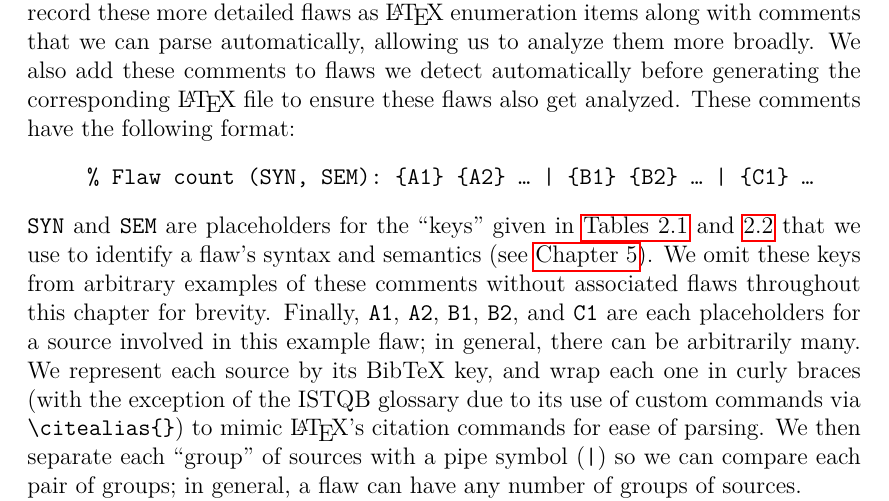
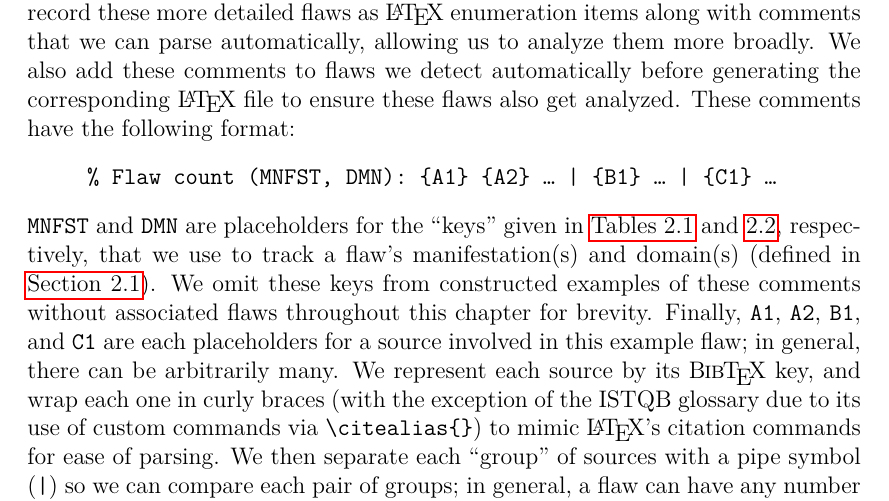
Before and after one commit to samm82/TestingTesting, a LaTeX thesis (thesis.tex, which reads chapters/04a_flaw_analysis.tex): part of page 60 of 151, cut so that both start at the same text. The pictures show the PDF file thesis.pdf that the author committed with the source.

Commit message:
Refer to manifestations/domains more consistently; #135
Including in source code
Borrow BibTeX macro from paper template

```diff
--- a/chapters/04a_flaw_analysis.tex
+++ b/chapters/04a_flaw_analysis.tex
@@ -118,18 +118,18 @@ broadly. We also add these comments to flaws we detect automatically before
 generating the corresponding \LaTeX{} file to ensure these flaws also get
 analyzed. These comments have the following format:
 \begin{displayquote}
-    \texttt{\% Flaw count (SYN, SEM): \{A1\} \{A2\} \dots{} | \{B1\} \{B2\}
+    \texttt{\% Flaw count (MNFST, DMN): \{A1\} \{A2\} \dots{} | \{B1\} % \{B2\}
         \dots{} | \{C1\} \dots}
 \end{displayquote}
-\texttt{SYN} and \texttt{SEM} are placeholders for the ``keys'' given in
-\Cref{tab:flawMnfstDefs,tab:flawDmnDefs} that we use to identify
-a flaw's syntax and semantics (see \Cref{flaws}). We omit these keys from
-arbitrary examples of these comments without associated flaws throughout this
-chapter for brevity. Finally, \texttt{A1}, \texttt{A2}, \texttt{B1},
-\texttt{B2}, and \texttt{C1} are each placeholders for a source involved in
+\texttt{MNFST} and \texttt{DMN} are placeholders for the ``keys'' given in
+\Cref{tab:flawMnfstDefs,tab:flawDmnDefs}, respectively, that we use to track a
+flaw's manifestation(s) and domain(s) (defined in \Cref{flaw-def}). We omit
+these keys from constructed examples of these comments without associated flaws
+throughout this chapter for brevity. Finally, \texttt{A1}, \texttt{A2}, % \texttt{B2},
+\texttt{B1}, and \texttt{C1} are each placeholders for a source involved in
 this example flaw; in general, there can be arbitrarily many. We represent each
-source by its BibTeX key, and wrap each one in curly braces (with the exception
-of the \acs{istqb} glossary due to its use of custom commands via
+source by its \BibTeX{} key, and wrap each one in curly braces (with the
+exception of the \acs{istqb} glossary due to its use of custom commands via
 \macro{citealias}) to mimic \LaTeX{}'s citation commands for ease of parsing.
 We then separate each ``group'' of sources with a pipe symbol (\texttt{|}) so
 we can compare each pair of groups; in general, a flaw can have any number of
```
Also changed, not shown: common_preamble.tex (+4 -0 lines), paper.tex (+3 -2 lines), paper.pdf, thesis.pdf, 3 other files.
